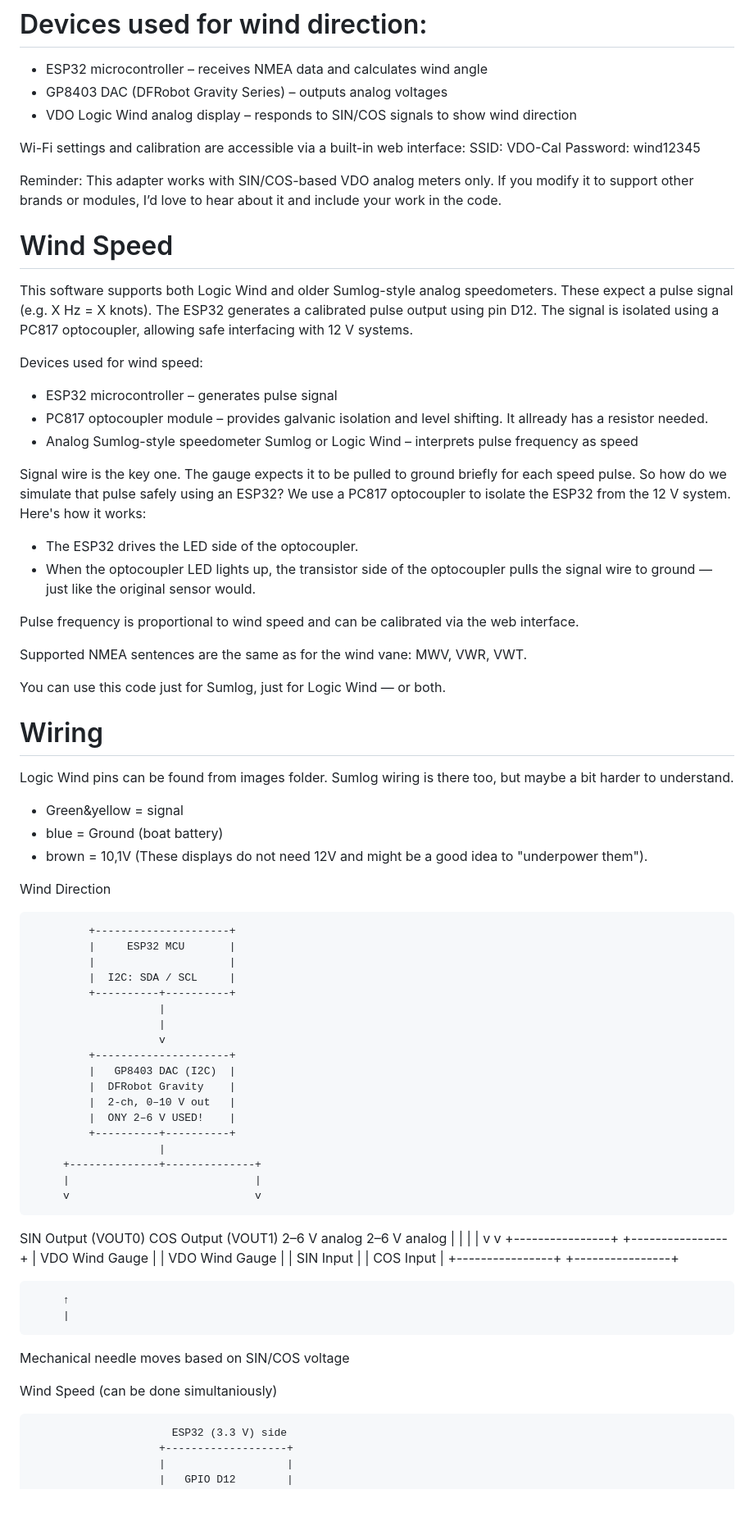
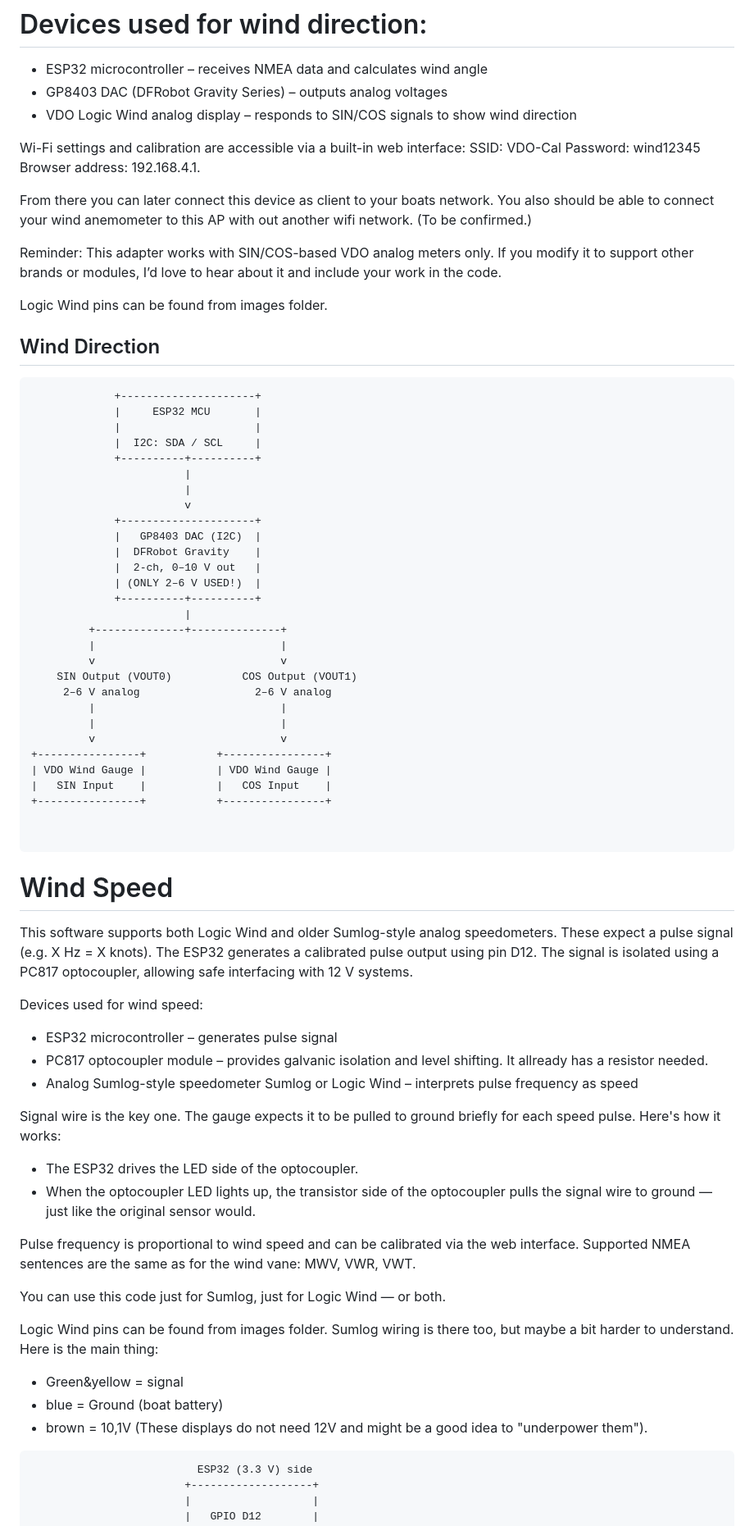
Before and after one commit to juhku1/VDO_Analog_Wind_NMEA_Adapter, a Markdown page: README.md, the part around the change printed below. Shown: that part at 82% size. Drawn GitHub-style; blank space fills up the shorter version.

````diff
--- a/README.md
+++ b/README.md
@@ -43,39 +52,20 @@ https://github.com/juhku1/VDO_Analog_Wind_NMEA_Adapter/tree/main/src/images
 - GP8403 DAC (DFRobot Gravity Series) – outputs analog voltages
 - VDO Logic Wind analog display – responds to SIN/COS signals to show wind direction
 
-Wi-Fi settings and calibration are accessible via a built-in web interface: SSID: VDO-Cal Password: wind12345
+Wi-Fi settings and calibration are accessible via a built-in web interface:
+SSID: VDO-Cal
+Password: wind12345
+Browser address: 192.168.4.1.
+
+From there you can later connect this device as client to your boats network. You also should be able to connect your wind anemometer to this AP with out another wifi network. (To be confirmed.)
 
 Reminder: This adapter works with SIN/COS-based VDO analog meters only. If you modify it to support other brands or modules, I’d love to hear about it and include your work in the code.
 
+Logic Wind pins can be found from images folder.
 
-# Wind Speed
-This software supports both Logic Wind and older Sumlog-style analog speedometers. These expect a pulse signal (e.g. X Hz = X knots). The ESP32 generates a calibrated pulse output using pin D12. The signal is isolated using a PC817 optocoupler, allowing safe interfacing with 12 V systems.
+## Wind Direction
 
-Devices used for wind speed:
-- ESP32 microcontroller – generates pulse signal
-- PC817 optocoupler module – provides galvanic isolation and level shifting. It allready has a resistor needed.
-- Analog Sumlog-style speedometer Sumlog or Logic Wind – interprets pulse frequency as speed
-
-Signal wire is the key one. The gauge expects it to be pulled to ground briefly for each speed pulse. So how do we simulate that pulse safely using an ESP32?
-We use a PC817 optocoupler to isolate the ESP32 from the 12 V system. Here's how it works:
-- The ESP32 drives the LED side of the optocoupler.
-- When the optocoupler LED lights up, the transistor side of the optocoupler pulls the signal wire to ground — just like the original sensor would.
-
-Pulse frequency is proportional to wind speed and can be calibrated via the web interface.
-
-Supported NMEA sentences are the same as for the wind vane: MWV, VWR, VWT.
-
-You can use this code just for Sumlog, just for Logic Wind — or both.
-
-# Wiring
-Logic Wind pins can be found from images folder.
-Sumlog wiring is there too, but maybe a bit harder to understand.
-- Green&yellow = signal
-- blue = Ground (boat battery)
-- brown = 10,1V (These displays do not need 12V and might be a good idea to "underpower them").
-
-Wind Direction
-
+```text
              +---------------------+
              |     ESP32 MCU       |
              |                     |
@@ -88,13 +78,13 @@ Wind Direction
              |   GP8403 DAC (I2C)  |
              |  DFRobot Gravity    |
              |  2-ch, 0–10 V out   |
-             |  ONY 2–6 V USED!    |
+             | (ONLY 2–6 V USED!)  |
              +----------+----------+
                         |
          +--------------+--------------+
          |                             |
          v                             v
-   SIN Output (VOUT0)           COS Output (VOUT1)
+    SIN Output (VOUT0)           COS Output (VOUT1)
      2–6 V analog                  2–6 V analog
          |                             |
          |                             |
@@ -104,16 +94,33 @@ Wind Direction
 |   SIN Input    |           |   COS Input    |
 +----------------+           +----------------+
 
-         ↑
-         |
-   Mechanical needle moves based on SIN/COS voltage
 
+```
 
+# Wind Speed
+This software supports both Logic Wind and older Sumlog-style analog speedometers. These expect a pulse signal (e.g. X Hz = X knots). The ESP32 generates a calibrated pulse output using pin D12. The signal is isolated using a PC817 optocoupler, allowing safe interfacing with 12 V systems.
 
+Devices used for wind speed:
+- ESP32 microcontroller – generates pulse signal
+- PC817 optocoupler module – provides galvanic isolation and level shifting. It allready has a resistor needed.
+- Analog Sumlog-style speedometer Sumlog or Logic Wind – interprets pulse frequency as speed
 
-Wind Speed
-(can be done simultaniously)
+Signal wire is the key one. The gauge expects it to be pulled to ground briefly for each speed pulse. Here's how it works:
+- The ESP32 drives the LED side of the optocoupler.
+- When the optocoupler LED lights up, the transistor side of the optocoupler pulls the signal wire to ground — just like the original sensor would.
 
+Pulse frequency is proportional to wind speed and can be calibrated via the web interface.
+Supported NMEA sentences are the same as for the wind vane: MWV, VWR, VWT.
+
+You can use this code just for Sumlog, just for Logic Wind — or both.
+
+Logic Wind pins can be found from images folder. Sumlog wiring is there too, but maybe a bit harder to understand.
+Here is the main thing:
+- Green&yellow = signal
+- blue = Ground (boat battery)
+- brown = 10,1V (These displays do not need 12V and might be a good idea to "underpower them").
+
+```text
                           ESP32 (3.3 V) side
                         +-------------------+
                         |                   |
````
Also changed, not shown: other parts of README.md (+19 -10 lines).
